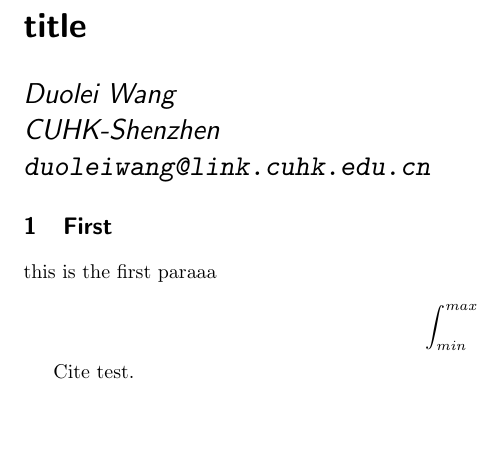
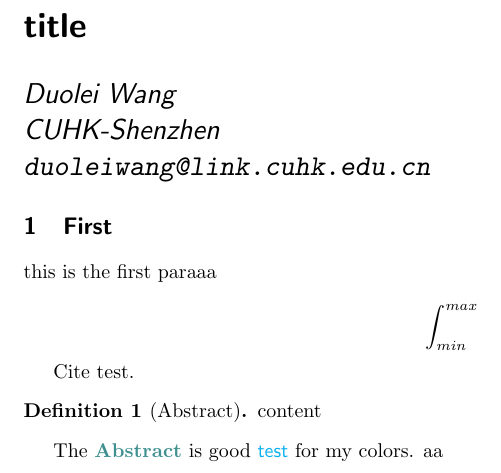
Before and after one commit to Mu-Tsing/latex-template, a LaTeX document (main.tex, which reads configs/preamble.tex, sections/sec1.tex): part of the page, cut so that both start at the same text, the shorter picture padded with empty space. Compiled offline with pdfLaTeX.

Commit message:
250304. Colored refer.
I found a good color.

```diff
--- a/configs/preamble.tex
+++ b/configs/preamble.tex
@@ -12,10 +9,38 @@
 % useful
 \usepackage{xstring}
 
-% citation
+
+% # Colors - Refers Envs
+
+% ## Colors
+\usepackage[dvipsnames]{xcolor}
+% ### Colors Alias
+\definecolor{mygreen}{RGB}{64, 144, 144}
+\colorlet{myblue}{ProcessBlue}
+% ### Coloring
+\newcommand{\greencolored}[1]{\textcolor{mygreencolor}{#1}}
+
+\newcommand{\bluecolored}[1]{\textcolor{ProcessBlue}{#1}}
+
+% ## Refers, Citation
+\usepackage{cite}
 \usepackage{hyperref}
-\usepackage{cite}
-\usepackage{xcolor}
+\hypersetup{
+  %Colours links instead of ugly boxes
+  colorlinks   = true,
+  %Colour for external hyperlinks
+  urlcolor     = red,
+  %Colour of internal links
+  linkcolor    = mygreen,
+  %Colour of citations, could be ``red''
+  citecolor   = myblue,
+}
+
+% ### Refer with text.
+\newcommand{\namerefbf}[1]{\textbf{\nameref{#1}}}
+
+
+% # Math Envs
 
 % AMS Theorem
 \usepackage{amsthm}
@@ -69,12 +94,12 @@
 \newcommand{\ZZ}{\mathbb{Z}}
 \newcommand{\RR}{\mathbb{R}}
 
-% Useful
+% Abbreviation for text series.
+\newcommand{\tbf}[1]{\text{\bf{#1}}}
+\newcommand{\tbfc}[1]{\greencolored{\textbf{#1}}}
 
 \newcommand{\tsf}[1]{\text{\sf{#1}}}
-\newcommand{\tbf}[1]{\text{\bf{#1}}}
-
-
+\newcommand{\tsfc}[1]{\bluecolored{\textsf{#1}}}
 
 
 
--- a/sections/sec1.tex
+++ b/sections/sec1.tex
@@ -8,3 +8,7 @@ this is the first paraaa
 
 
 Cite test.
+
+\defl{Abstract}{content}
+
+The \namerefbf{def:Abstract} is good \tsfc{test} for my colors. aa
```
Also changed, not shown: main.pdf, configs/preamble.tex (3 more changed lines), 4 other files.
